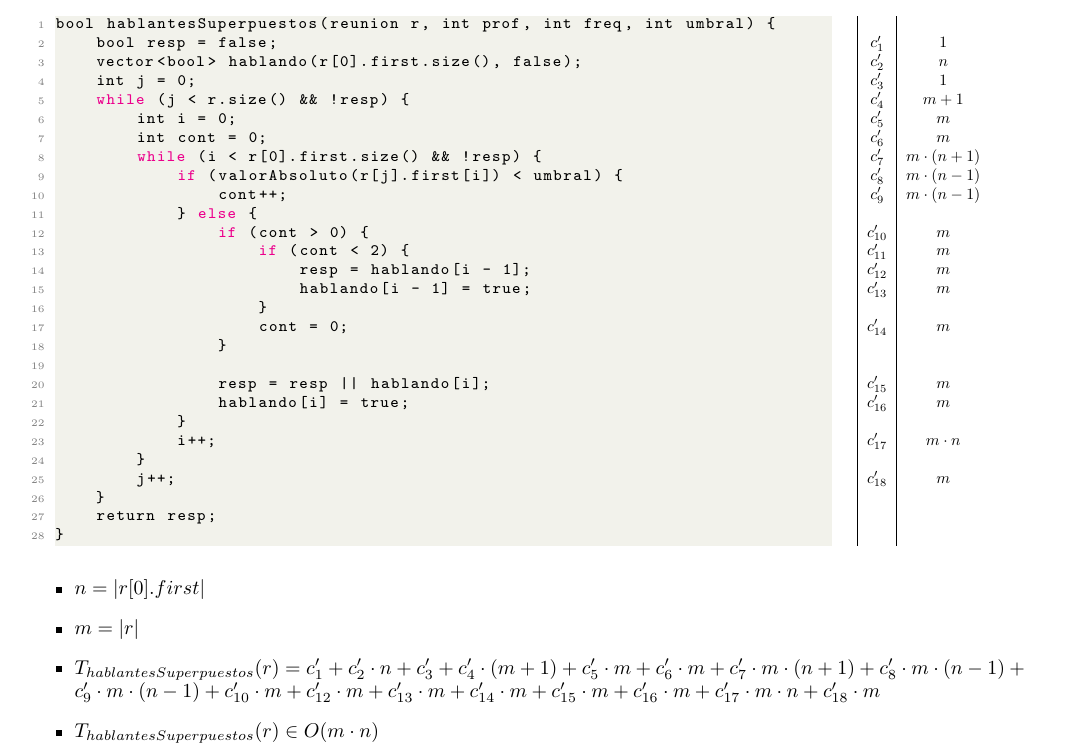
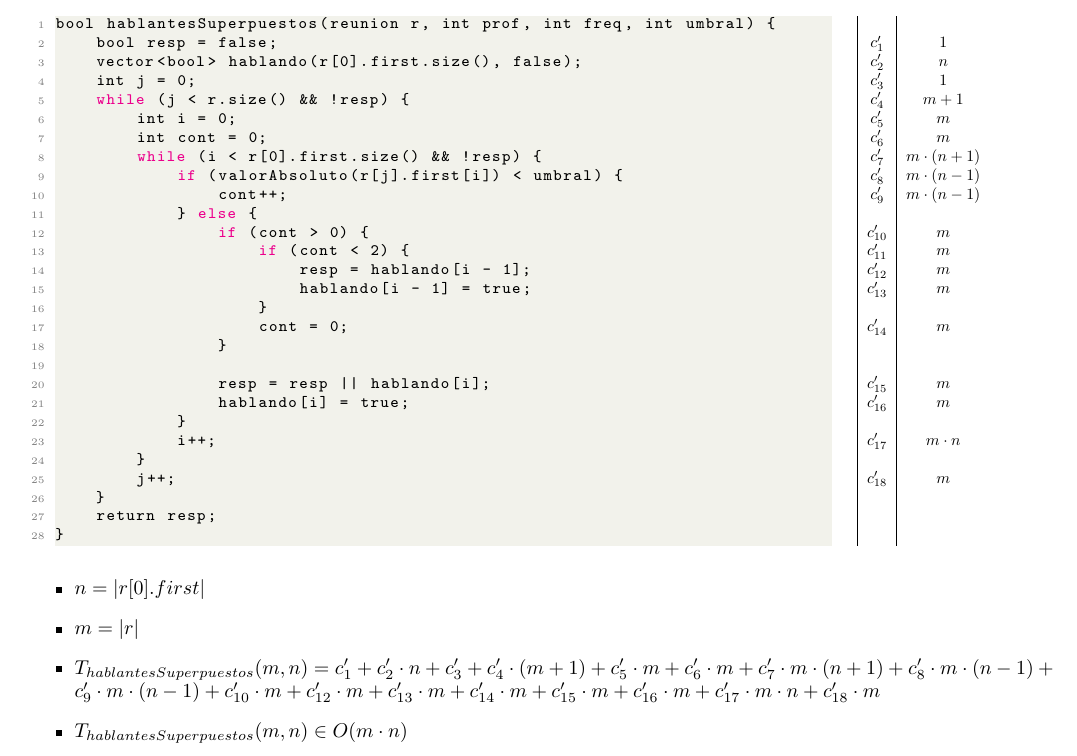
Before and after one commit to NicoKc/algo1_tpi_reunionesremotas, a LaTeX document (TPI/Documentacion/hablantesSuperpuestos/hablantesSuperpuestos.tex): part of the page, cut so that both start at the same text. Compiled offline with pdfLaTeX.

Commit message:
Corrección de documentacion

```diff
--- a/TPI/Documentacion/hablantesSuperpuestos/hablantesSuperpuestos.tex
+++ b/TPI/Documentacion/hablantesSuperpuestos/hablantesSuperpuestos.tex
@@ -102,7 +102,7 @@
     \begin{itemize}
         \item $n = \longitud{r[0].first}$
         \item $m = \longitud{r}$
-        \item $T_{hablantesSuperpuestos}(r) = c^{\prime}_1 +
+        \item $T_{hablantesSuperpuestos}(m, n) = c^{\prime}_1 +
                                               c^{\prime}_2 \cdot n +
                                               c^{\prime}_3 +
                                               c^{\prime}_4 \cdot (m + 1) +
@@ -119,7 +119,7 @@
                                               c^{\prime}_{16} \cdot m +
                                               c^{\prime}_{17} \cdot m \cdot n +
                                               c^{\prime}_{18} \cdot m $
-        \item $T_{hablantesSuperpuestos}(r) \in O(m \cdot n)$
+        \item $T_{hablantesSuperpuestos}(m, n) \in O(m \cdot n)$
     \end{itemize}
 
 \end{document}
```
Also changed, not shown: TPI/Documentacion/hablantesSuperpuestos/hablantesSuperpuestos.pdf.
